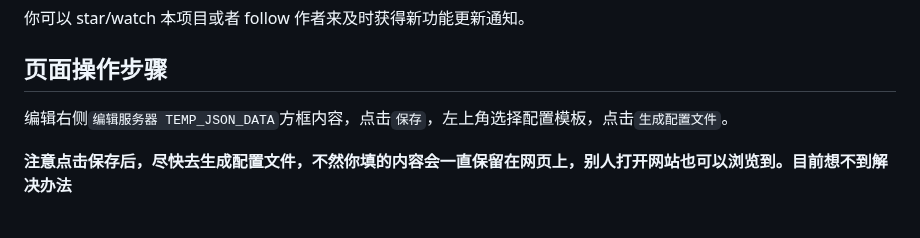
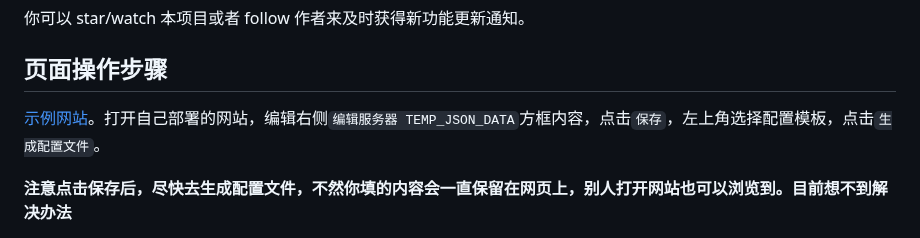
Before and after one commit to gg4924/sing-box-subscribe, a Markdown page: README.md, the part around the change. Drawn GitHub-style.

```diff
--- a/README.md
+++ b/README.md
@@ -52,7 +52,7 @@
 
 ## 页面操作步骤
 
-编辑右侧`编辑服务器 TEMP_JSON_DATA`方框内容，点击`保存`，左上角选择配置模板，点击`生成配置文件`。
+[示例网站](https://sing-box-subscribe.vercel.app/)。打开自己部署的网站，编辑右侧`编辑服务器 TEMP_JSON_DATA`方框内容，点击`保存`，左上角选择配置模板，点击`生成配置文件`。
 
 **注意点击保存后，尽快去生成配置文件，不然你填的内容会一直保留在网页上，别人打开网站也可以浏览到。目前想不到解决办法**
 
```
